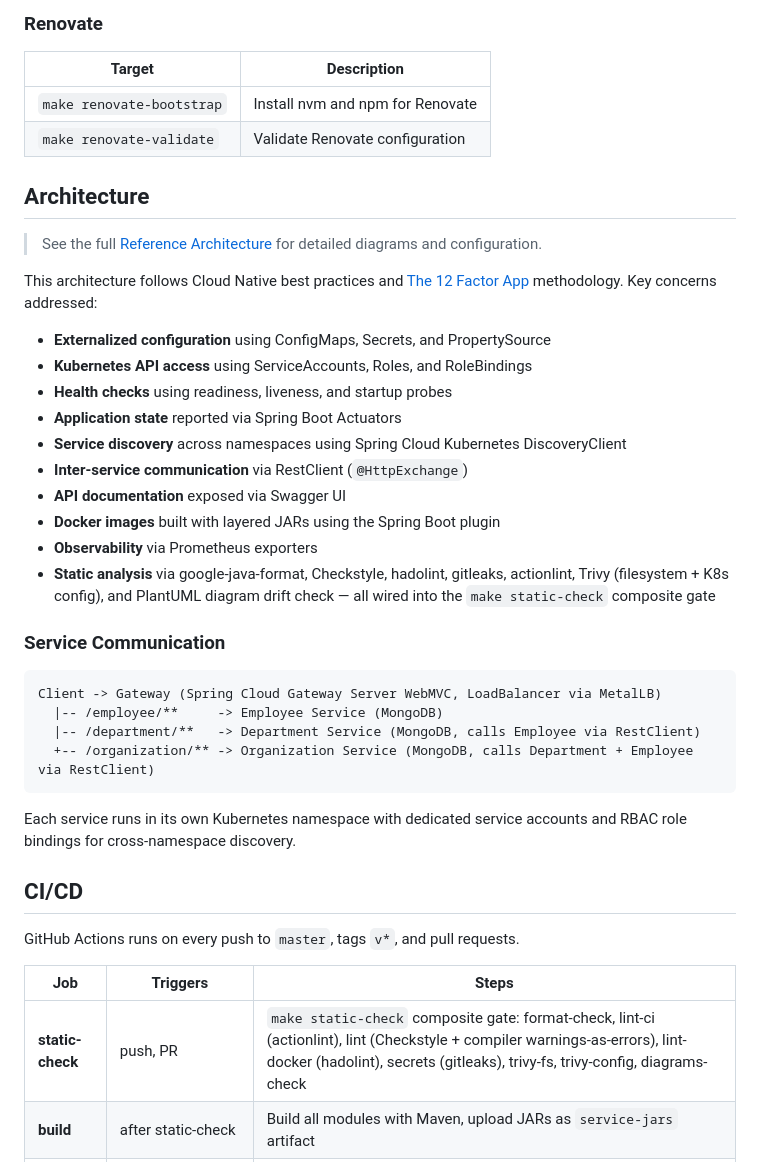
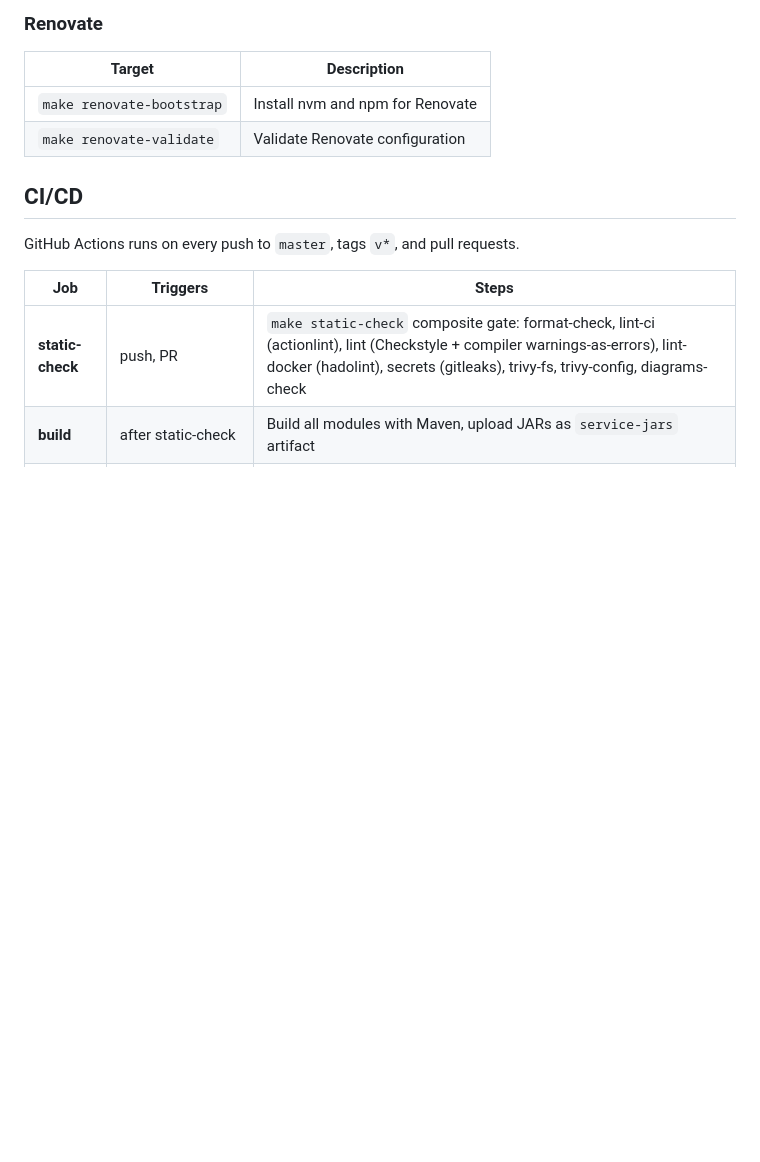
Before and after one commit to AndriyKalashnykov/spring-microservices-k8s, a Markdown page: README.md, the part around one of its changes. Rendered like a GitHub page; blank space fills up the shorter version.

````diff
--- a/README.md
+++ b/README.md
@@ -173,34 +236,6 @@ Run `make help` to see all available targets.
 | `make renovate-bootstrap` | Install nvm and npm for Renovate |
 | `make renovate-validate` | Validate Renovate configuration |
 
-## Architecture
-
-> See the full [Reference Architecture](docs/reference-architecture.md) for detailed diagrams and configuration.
-
-This architecture follows Cloud Native best practices and [The 12 Factor App](https://12factor.net/) methodology. Key concerns addressed:
-
-- **Externalized configuration** using ConfigMaps, Secrets, and PropertySource
-- **Kubernetes API access** using ServiceAccounts, Roles, and RoleBindings
-- **Health checks** using readiness, liveness, and startup probes
-- **Application state** reported via Spring Boot Actuators
-- **Service discovery** across namespaces using Spring Cloud Kubernetes DiscoveryClient
-- **Inter-service communication** via RestClient (`@HttpExchange`)
-- **API documentation** exposed via Swagger UI
-- **Docker images** built with layered JARs using the Spring Boot plugin
-- **Observability** via Prometheus exporters
-- **Static analysis** via google-java-format, Checkstyle, hadolint, gitleaks, actionlint, Trivy (filesystem + K8s config), and PlantUML diagram drift check — all wired into the `make static-check` composite gate
-
-### Service Communication
-
-```text
-Client -> Gateway (Spring Cloud Gateway Server WebMVC, LoadBalancer via MetalLB)
-  |-- /employee/**     -> Employee Service (MongoDB)
-  |-- /department/**   -> Department Service (MongoDB, calls Employee via RestClient)
-  +-- /organization/** -> Organization Service (MongoDB, calls Department + Employee via RestClient)
-```
-
-Each service runs in its own Kubernetes namespace with dedicated service accounts and RBAC role bindings for cross-namespace discovery.
-
 ## CI/CD
 
 GitHub Actions runs on every push to `master`, tags `v*`, and pull requests.
````
Also changed, not shown: other parts of README.md (+79 -16 lines), CLAUDE.md (+2 -3 lines), docs/reference-architecture.md (+7 -3 lines), docs/diagrams/out/c4-container.png, docs/diagrams/out/c4-deployment.png, docs/diagrams/out/c4-dns.png (deleted), 4 other files.
